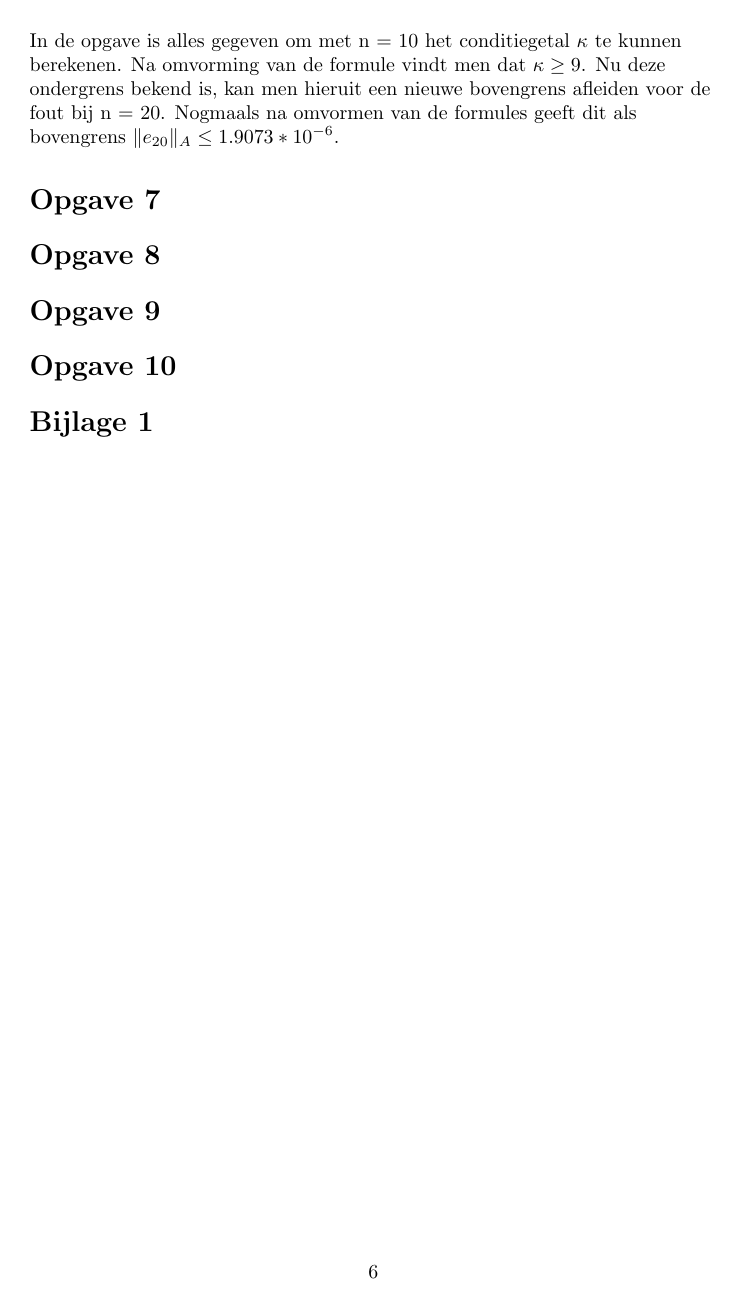
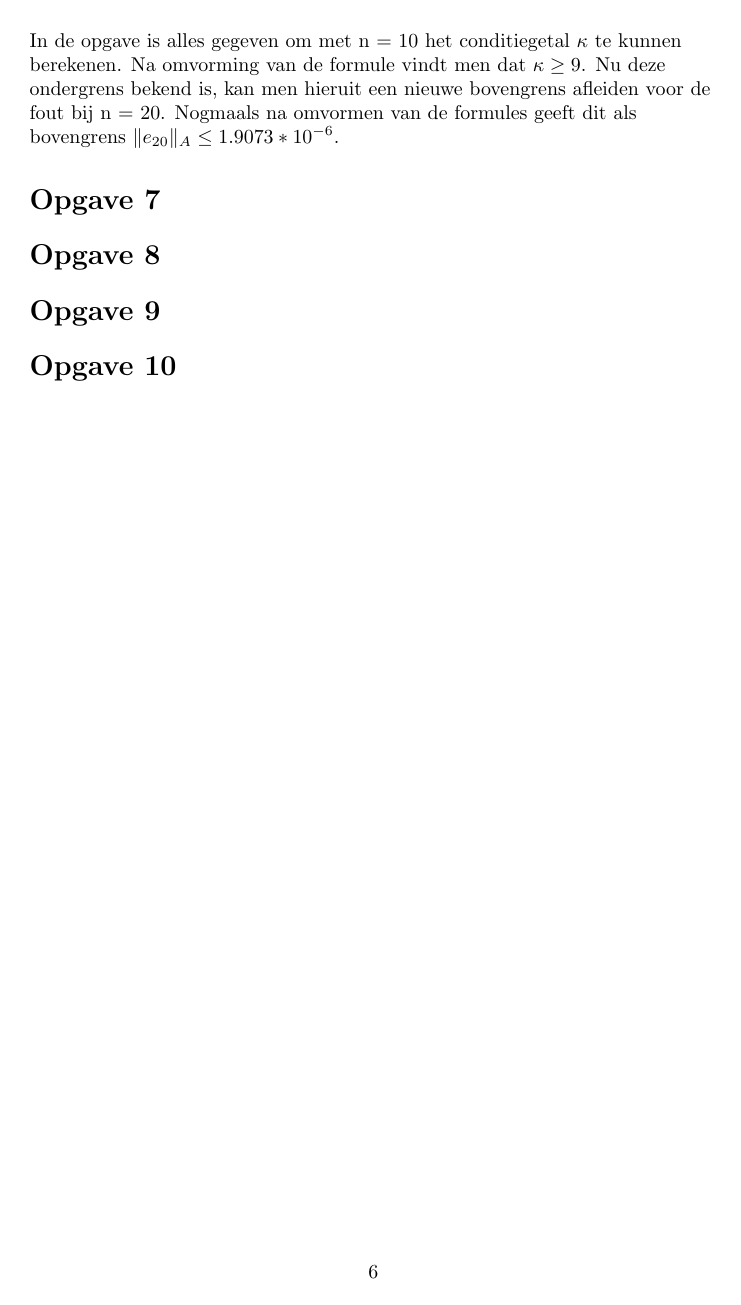
Before and after one commit to AlexanderBoucquey/NumeriekeTaak1, a LaTeX document (Verslag_Numerieke.tex): page 6 of 7 before the commit and page 6 of 6 after it. Compiled offline with pdfLaTeX.

Commit message:
algemeen verslag

```diff
--- a/Verslag_Numerieke.tex
+++ b/Verslag_Numerieke.tex
@@ -2,7 +2,7 @@
 \usepackage[dutch]{babel}
 \usepackage{amsmath}
 \usepackage{graphicx, caption, lipsum}
-\usepackage{lscape}
+\usepackage[export]{adjustbox}
 \captionsetup{belowskip=12pt,aboveskip=4pt}
 
 \title{Practicum NMB : Practicum 1}
@@ -51,8 +50,5 @@
 \opgave{10}
 \input{Vraag10}
 
-\section*{Bijlage 1}
-\input{Bijlage1}
-
 \end{flushleft}
 \end{document}
```
Also changed, not shown: Verslag_Numerieke.tex (1 more changed lines).
